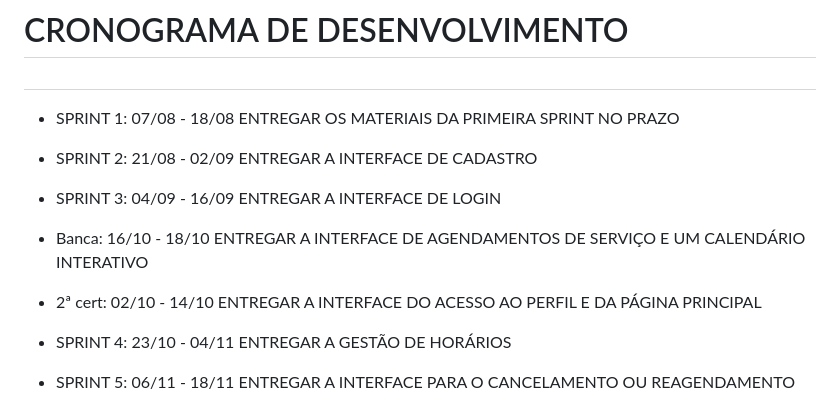
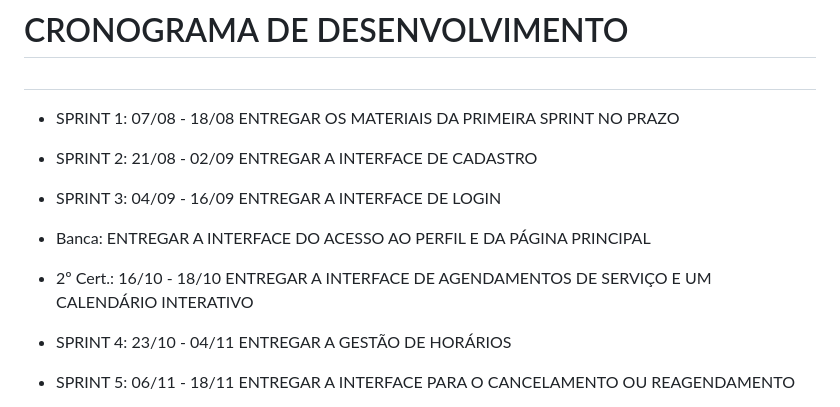
Before and after one commit to cp2-dc-info-projeto-final/barbearia-julius, a Markdown page: README.md, the part around the change. GitHub-like rendering.

```diff
--- a/README.md
+++ b/README.md
@@ -264,11 +264,11 @@ ENTREGAR A INTERFACE DE CADASTRO
 * SPRINT 3: 04/09 - 16/09
 ENTREGAR A INTERFACE DE LOGIN
 
-* Banca: 16/10 - 18/10
+* Banca:
+ENTREGAR A INTERFACE DO ACESSO AO PERFIL E DA PÁGINA PRINCIPAL
+
+ * 2º Cert.: 16/10 - 18/10
 ENTREGAR A INTERFACE DE AGENDAMENTOS DE SERVIÇO E UM CALENDÁRIO INTERATIVO
-
-* 2ª cert: 02/10 - 14/10
-ENTREGAR A INTERFACE DO ACESSO AO PERFIL E DA PÁGINA PRINCIPAL
 
 * SPRINT 4: 23/10 - 04/11
 ENTREGAR A GESTÃO DE HORÁRIOS
```
